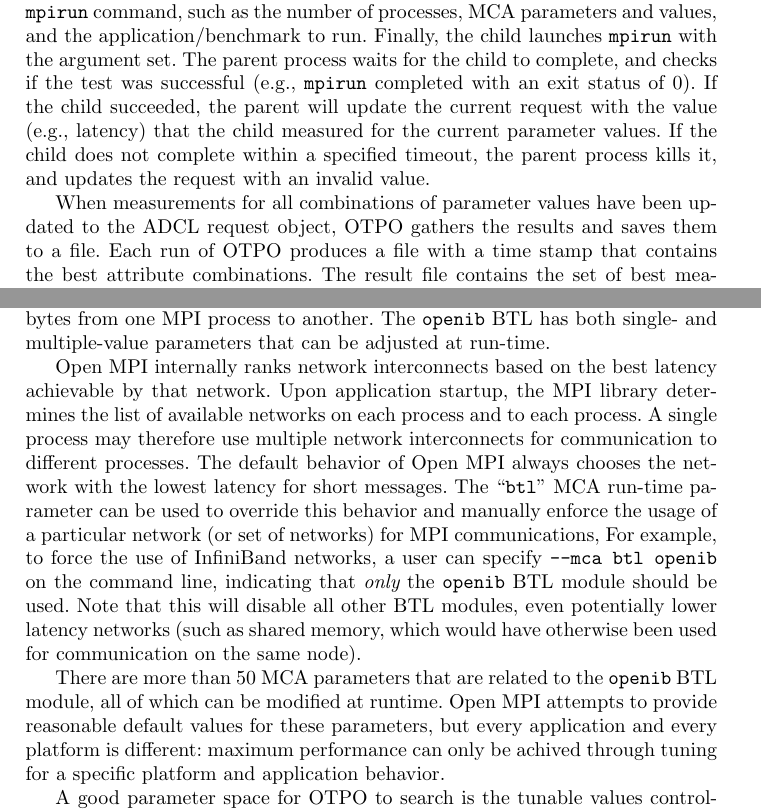
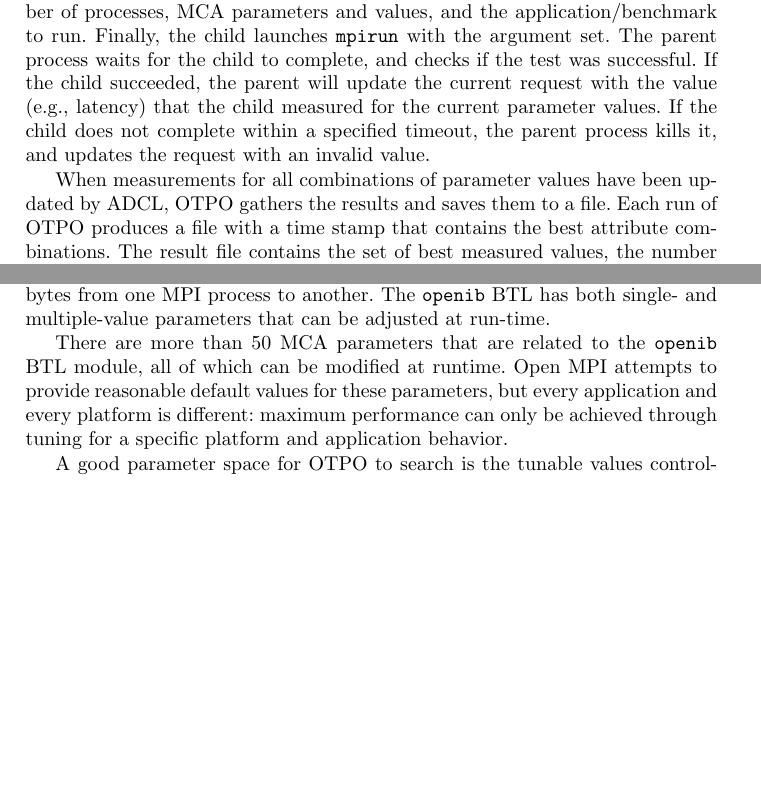
Before and after one commit to open-mpi/otpo, a LaTeX paper (doc/paper.tex, which reads doc/implementation.tex, doc/motivation.tex): two parts of pages 4 and 5 of 9, joined at a grey line, cut so that both start at the same text, the shorter picture padded with empty space. Compiled offline with pdfLaTeX; a LaTeX package or settings file that is missing is left out.

Commit message:
language fixes and and remove one paragraph. Still too long.
git-svn-id: https://svn.open-mpi.org/svn/otpo/trunk@40 8c2fe20a-5a37-0410-80a9-94fd81fddf20

```diff
--- a/doc/implementation.tex
+++ b/doc/implementation.tex
@@ -13,8 +13,9 @@
 parameters and their options. OTPO than register a function for each possible combination of MCA parameters which satisfy the RPNs specified in the parameter file with ADCL. The function registered by OTPO first forks a child process. The child process sets the parameters in the environment that
-need to be provided to the {\tt mpirun} command, such as the number of processes, MCA parameters and values, and the   application/benchmark to run. Finally, the child launches {\tt mpirun} with the argument set. The parent process waits for the child to complete, and checks if the test was successful (e.g., {\tt mpirun} completed with an exit status of 0). If the child succeeded, the parent will update the current request with the value (e.g., latency) that the child measured for the current parameter values. If the child does not complete within a specified timeout, the parent process kills it, and updates the request with an invalid value.
+need to be provided to the {\tt mpirun} command, such as the number of processes, MCA parameters and values, and the   application/benchmark to run. Finally, the child launches {\tt mpirun} with the argument set. The parent process waits for the child to complete, and checks if the test was successful. %(e.g., {\tt mpirun} completed with an exit status of 0)
+If the child succeeded, the parent will update the current request with the value (e.g., latency) that the child measured for the current parameter values. If the child does not complete within a specified timeout, the parent process kills it, and updates the request with an invalid value.
 
 When measurements for all combinations of parameter values have been
-updated to the ADCL request object, OTPO gathers the results and saves
+updated by ADCL, OTPO gathers the results and saves
 them to a file. Each run of OTPO produces a file with a time stamp
 that contains the best attribute combinations. The result file
 contains the set of best measured values, the number of combinations
--- a/doc/motivation.tex
+++ b/doc/motivation.tex
@@ -7,27 +7,27 @@
 another.  The {\tt openib} BTL has both single- and multiple-value
 parameters that can be adjusted at run-time.
 
-Open MPI internally ranks network interconnects based on the best
-latency achievable by that network.  Upon application startup, the MPI
-library determines the list of available networks on each process and
-to each process.  A single process may therefore use multiple network
-interconnects for communication to different processes.  The default
-behavior of Open MPI always chooses the network with the lowest
-latency for short messages.  The ``{\tt btl}'' MCA run-time parameter
-can be used to override this behavior and manually enforce the usage
-of a particular network (or set of networks) for MPI communications,
-For example, to force the use of InfiniBand networks, a user can
-specify {\tt --mca btl openib} on the command line, indicating that
-{\em only} the {\tt openib} BTL module should be used.  Note that this
-will disable all other BTL modules, even potentially lower latency
-networks (such as shared memory, which would have otherwise been used
-for communication on the same node).
+%Open MPI internally ranks network interconnects based on the best
+%latency achievable by that network.  Upon application startup, the MPI
+%library determines the list of available networks on each process and
+%to each process.  A single process may therefore use multiple network
+%interconnects for communication to different processes.  The default
+%behavior of Open MPI always chooses the network with the lowest
+%latency for short messages.  The ``{\tt btl}'' MCA run-time parameter
+%can be used to override this behavior and manually enforce the usage
+%of a particular network (or set of networks) for MPI communications,
+%For example, to force the use of InfiniBand networks, a user can
+%specify {\tt --mca btl openib} on the command line, indicating that
+%{\em only} the {\tt openib} BTL module should be used.  Note that this
+%will disable all other BTL modules, even potentially lower latency
+%networks (such as shared memory, which would have otherwise been used
+%for communication on the same node).
 
 There are more than 50 MCA parameters that are related to the {\tt
   openib} BTL module, all of which can be modified at runtime.  Open
 MPI attempts to provide reasonable default values for these
 parameters, but every application and every platform is different:
-maximum performance can only be achived through tuning for a specific
+maximum performance can only be achieved through tuning for a specific
 platform and application behavior.
 
 A good parameter space for OTPO to search is the tunable values
```
Also changed, not shown: doc/abstract.tex (+2 -2 lines), doc/concept.tex (+3 -2 lines), doc/eval.tex (+2 -8 lines), doc/intro.tex (+6 -7 lines), doc/implementation.tex (4 more changed lines).
